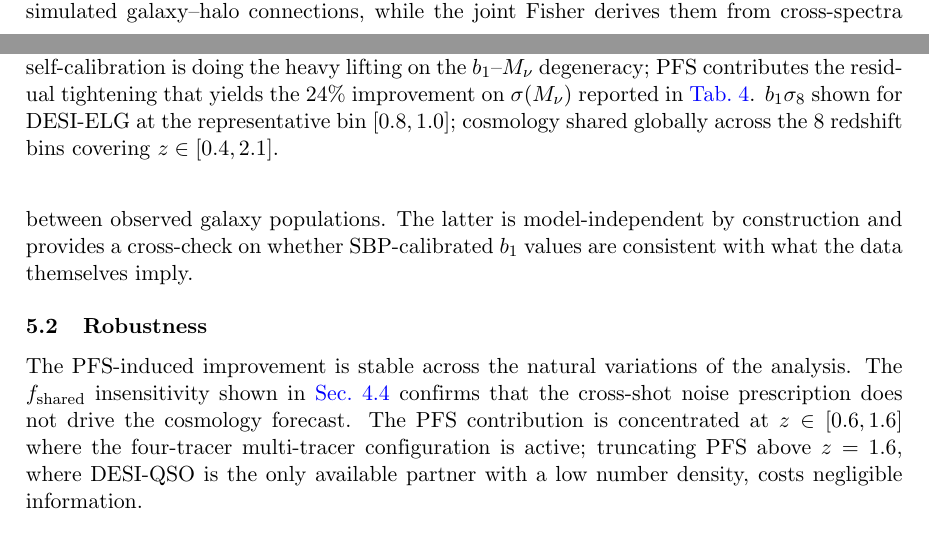
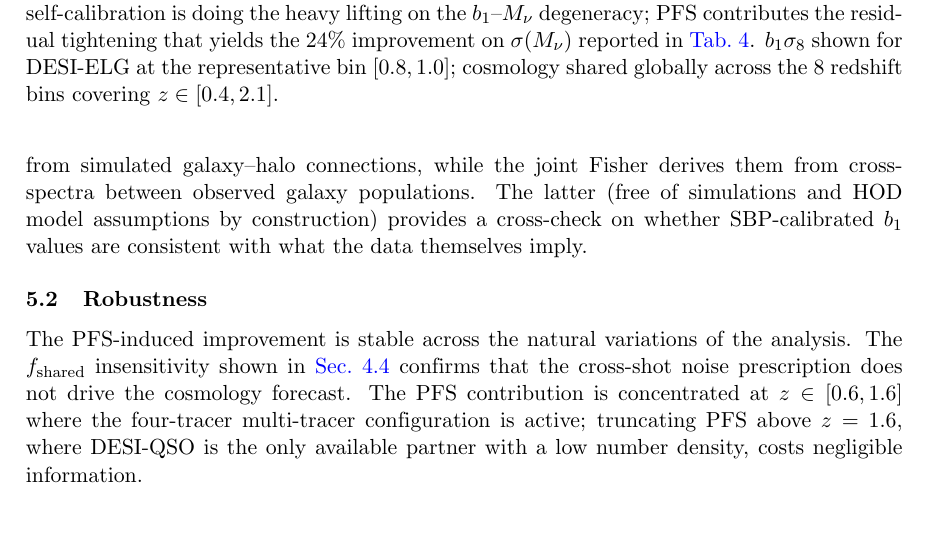
Before and after one commit to MinhMPA/PFSxDESI-multi-fish, a LaTeX document (paper/PFSxDESI-multi-fish.tex): two parts of pages 15 and 16 of 27 before the commit and part of page 16 of 27 after it, the two joined at a grey line, cut so that both start at the same text. Compiled offline with pdfLaTeX; a missing bibliography style is replaced by a similar one.

Commit message:
Update on overleaf

```diff
--- a/paper/PFSxDESI-multi-fish.tex
+++ b/paper/PFSxDESI-multi-fish.tex
@@ -1145,8 +1145,7 @@ to what the joint multi-tracer Fisher achieves directly from the data.
 The two approaches share a target (informative \(b_1\) priors) but
 differ at the source: SBPs derive \(b_1\) constraints from simulated
 galaxy--halo connections, while the joint Fisher derives them from
-cross-spectra between observed galaxy populations. The latter is
-model-independent by construction and provides a cross-check on
+cross-spectra between observed galaxy populations. The latter (free of simulations and HOD model assumptions by construction) provides a cross-check on
 whether SBP-calibrated \(b_1\) values are consistent with what the
 data themselves imply.
 
```
